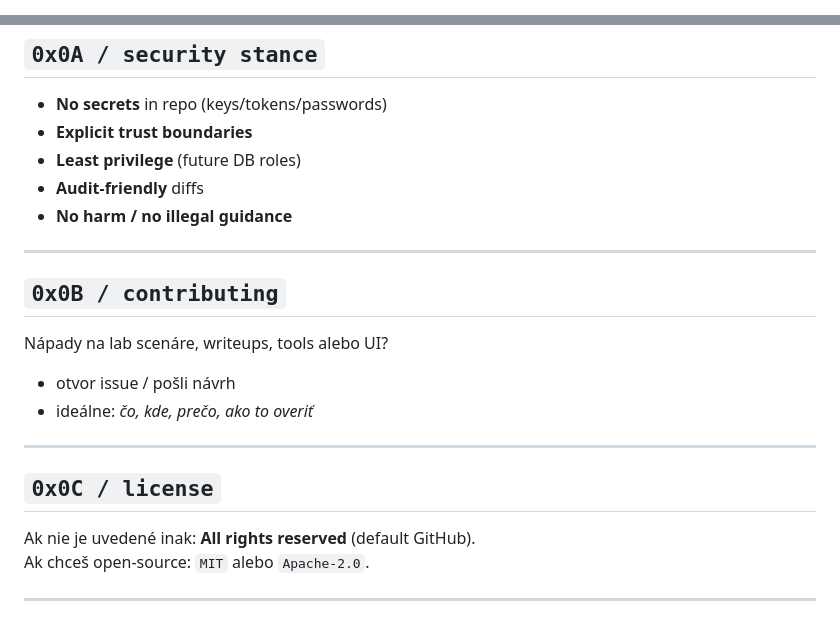
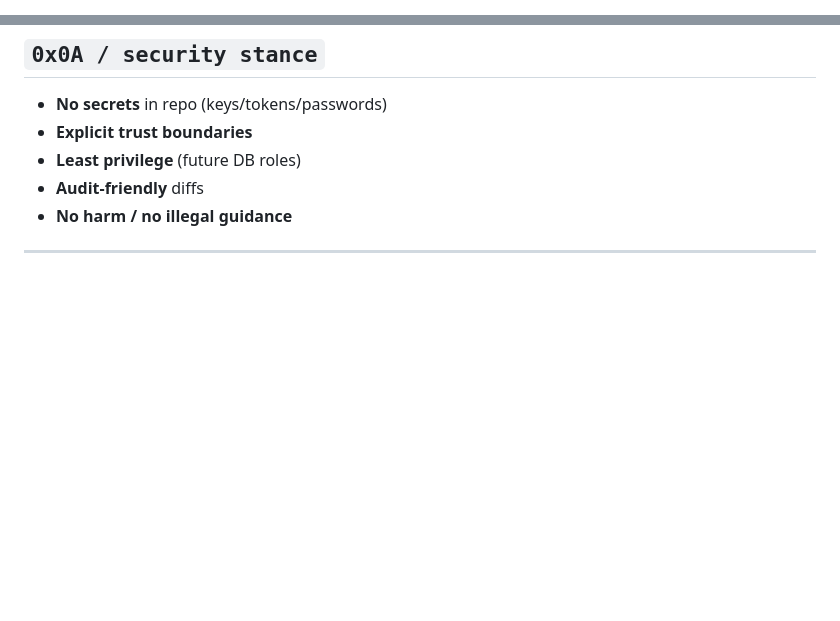
Before and after one commit to DarkTender/Mirexon, a Markdown page: README.md, 2 parts joined by grey strips. Rendered like a GitHub page; blank space fills up the shorter version.

Commit message:
Update README with new branding and content

```diff
--- a/README.md
+++ b/README.md
@@ -1,6 +1,8 @@
 <!--
-SENTRIX™ README — BLACK NEON / OPERATOR-GRADE (GitHub-safe) edition
-No scripts. No illegal guidance. Authorized environments only.
+SENTRIX™ README — MOTION / NEON / OPERATOR-GRADE (GitHub-safe)
+Rules:
+- GitHub README cannot run JS. "Animation" = GIF/SVG/remote-rendered images only.
+- Strictly authorized/ethical. No illegal guidance.
 -->
 
 <div align="center">
@@ -221,18 +242,5 @@ macOS:   /Applications/XAMPP/htdocs/sentrix/
 
 ---
 
-## `0x0B / contributing`
-Nápady na lab scenáre, writeups, tools alebo UI?
-- otvor issue / pošli návrh
-- ideálne: *čo, kde, prečo, ako to overiť*
-
----
-
-## `0x0C / license`
-Ak nie je uvedené inak: **All rights reserved** (default GitHub).
-Ak chceš open-source: `MIT` alebo `Apache-2.0`.
-
----
-
 <div align="center">
 
```
Also changed, not shown: other parts of README.md (+42 -10 lines).
